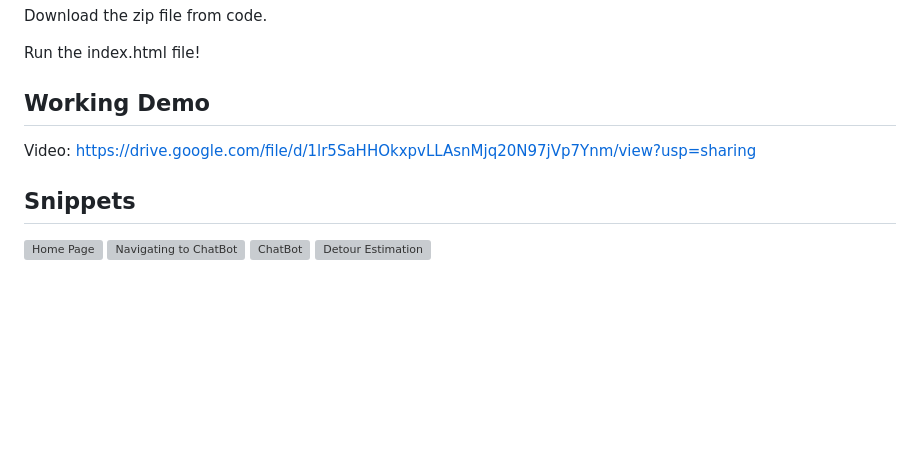
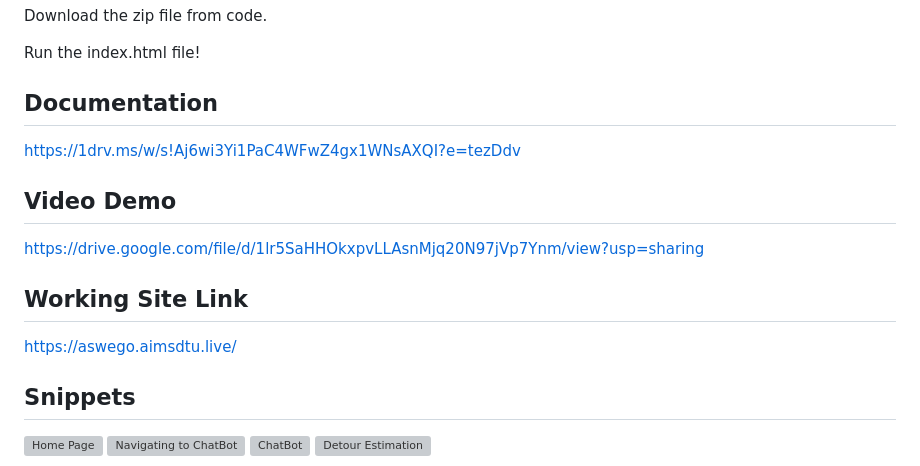
Before and after one commit to vishrutgrover/aswego, a Markdown page: README.md, the part around the change. GitHub-like rendering; blank space fills up the shorter version; grey boxes are pictures that could not be loaded.

```diff
--- a/README.md
+++ b/README.md
@@ -46,9 +46,17 @@ Download the zip file from code.
 
 Run the index.html file!
 
-## Working Demo
+## Documentation
 
-Video: https://drive.google.com/file/d/1lr5SaHHOkxpvLLAsnMjq20N97jVp7Ynm/view?usp=sharing
+https://1drv.ms/w/s!Aj6wi3Yi1PaC4WFwZ4gx1WNsAXQI?e=tezDdv
+
+## Video Demo
+
+https://drive.google.com/file/d/1lr5SaHHOkxpvLLAsnMjq20N97jVp7Ynm/view?usp=sharing
+
+## Working Site Link
+
+https://aswego.aimsdtu.live/
 
 ## Snippets
 <img width="1512" alt="Home Page" src="https://github.com/vishrutgrover/aswego/assets/10181816/e11ac8de-46c6-4906-bd8c-a31b65b5b4af">
```
